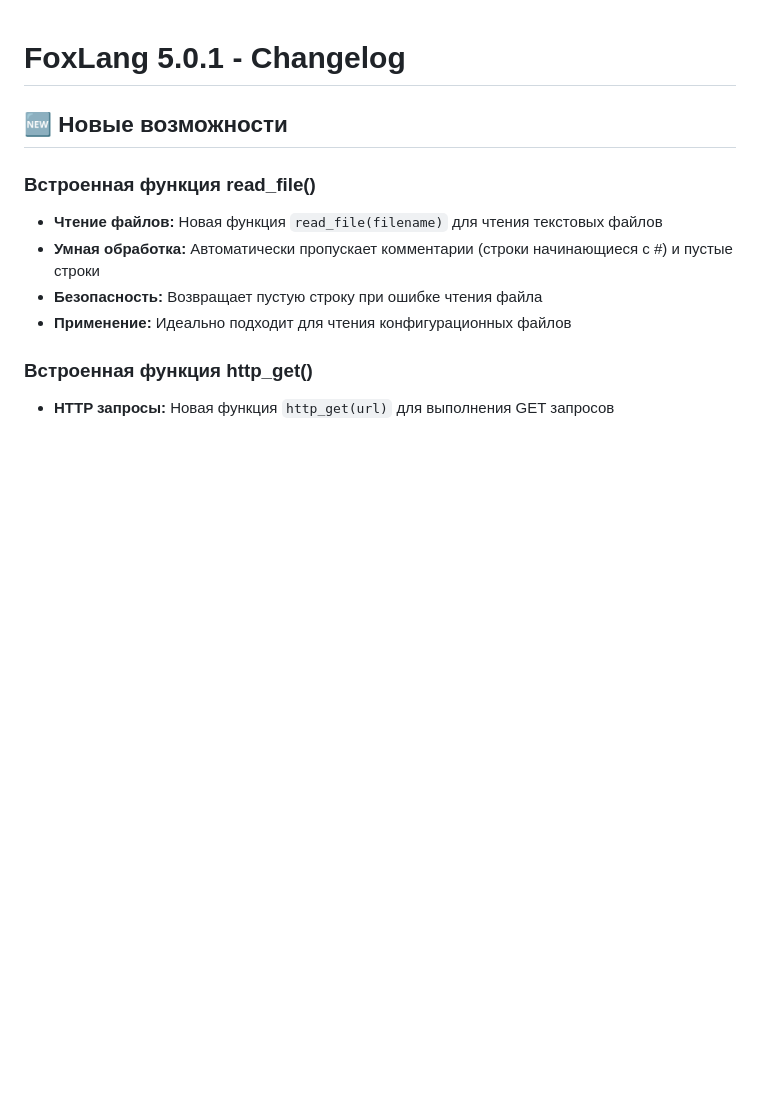
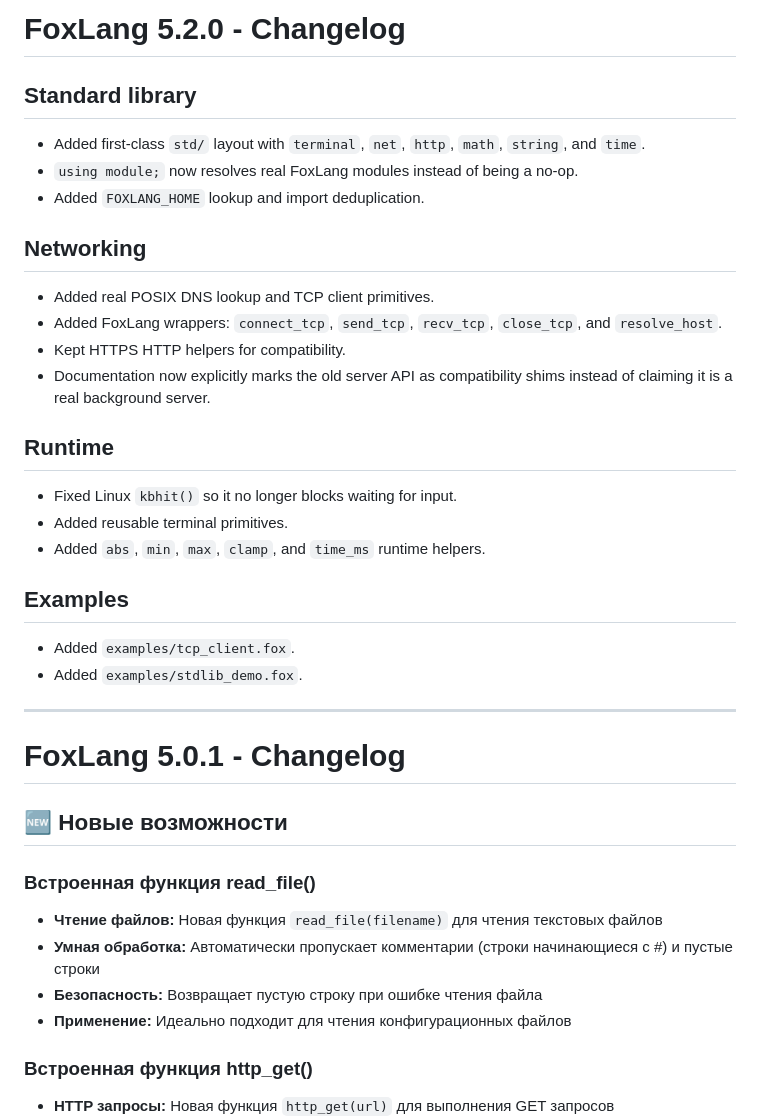
Before and after one commit to SkrinVex/FoxLang, a Markdown page: CHANGELOG.md, the part around the change. GitHub-like rendering; blank space fills up the shorter version.

Commit message:
docs: add FoxLang 5.2 changelog

```diff
--- a/CHANGELOG.md
+++ b/CHANGELOG.md
@@ -1,3 +1,27 @@
+# FoxLang 5.2.0 - Changelog
+
+## Standard library
+- Added first-class `std/` layout with `terminal`, `net`, `http`, `math`, `string`, and `time`.
+- `using module;` now resolves real FoxLang modules instead of being a no-op.
+- Added `FOXLANG_HOME` lookup and import deduplication.
+
+## Networking
+- Added real POSIX DNS lookup and TCP client primitives.
+- Added FoxLang wrappers: `connect_tcp`, `send_tcp`, `recv_tcp`, `close_tcp`, and `resolve_host`.
+- Kept HTTPS HTTP helpers for compatibility.
+- Documentation now explicitly marks the old server API as compatibility shims instead of claiming it is a real background server.
+
+## Runtime
+- Fixed Linux `kbhit()` so it no longer blocks waiting for input.
+- Added reusable terminal primitives.
+- Added `abs`, `min`, `max`, `clamp`, and `time_ms` runtime helpers.
+
+## Examples
+- Added `examples/tcp_client.fox`.
+- Added `examples/stdlib_demo.fox`.
+
+---
+
 # FoxLang 5.0.1 - Changelog
 
 ## 🆕 Новые возможности
```
